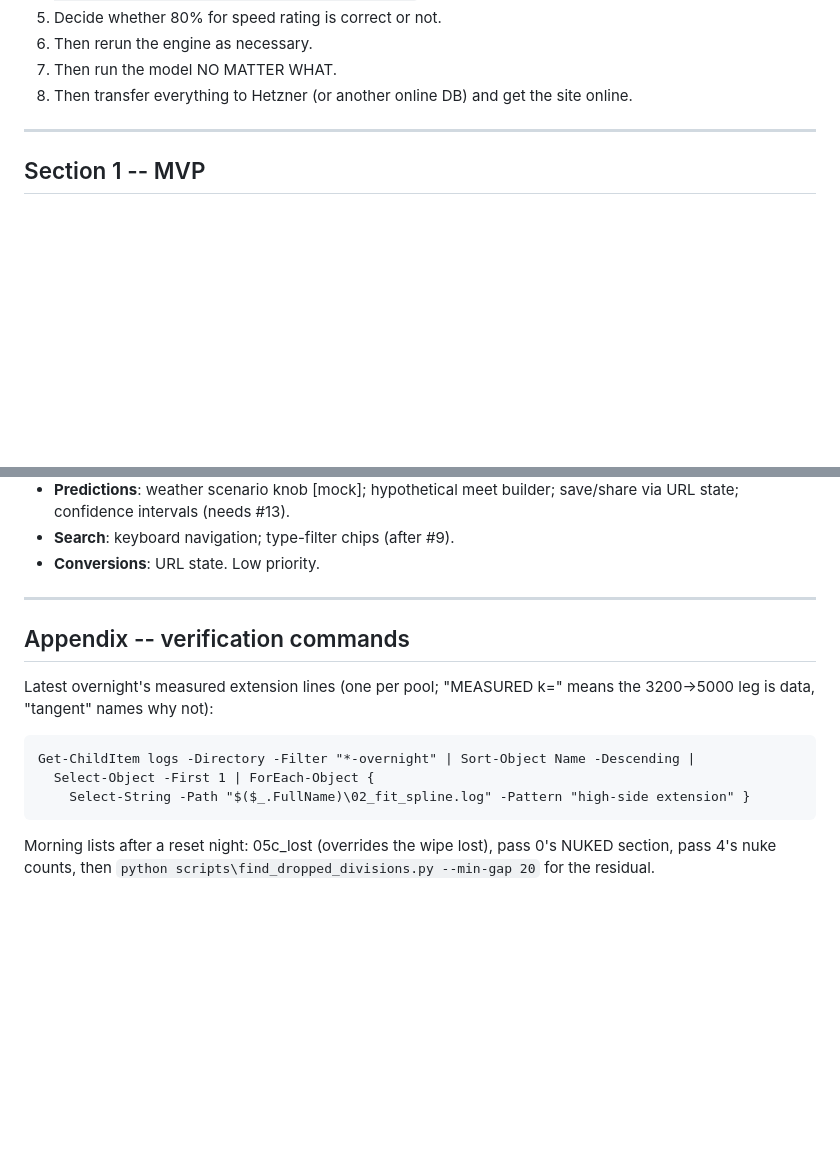
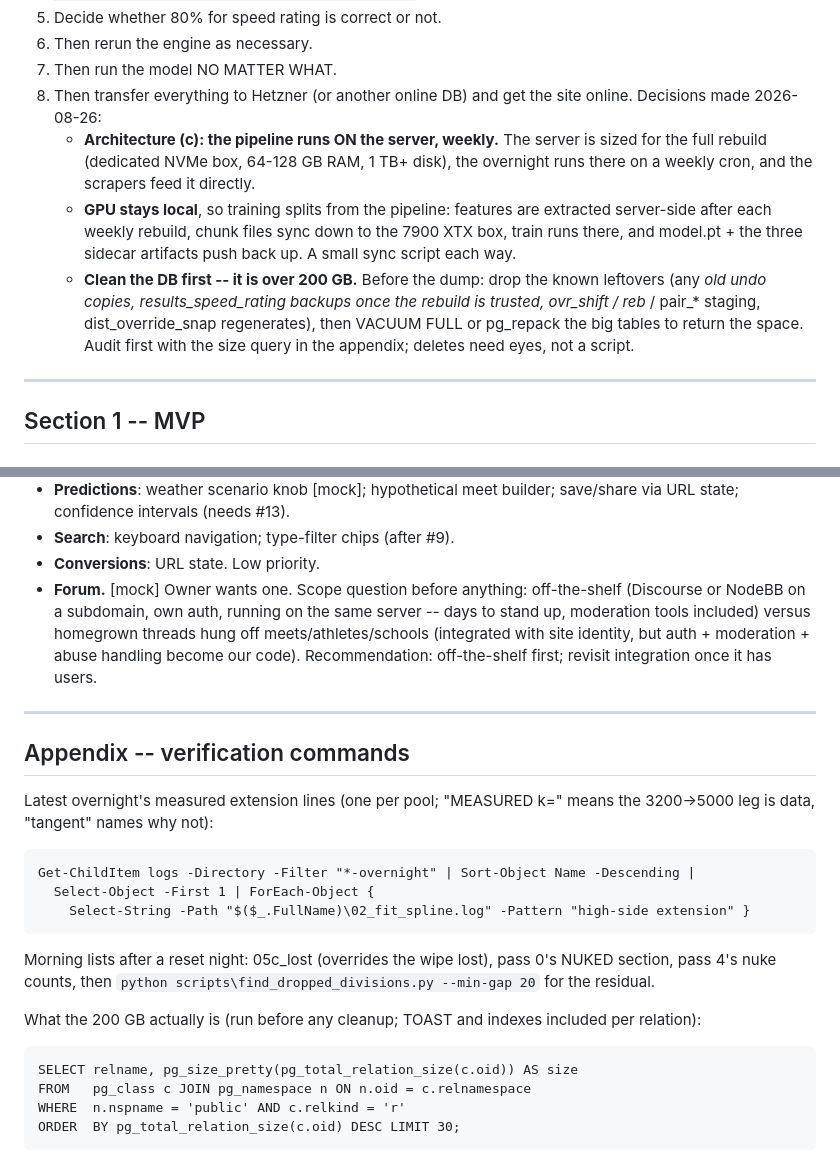
Before and after one commit to TadhgMurray/xc-predictor, a Markdown page: docs/SITE_NOTES.md, 2 parts joined by grey strips. Drawn GitHub-style; blank space fills up the shorter version.

Commit message:
docs: forum on the list; going-online decisions recorded
Architecture (c), the pipeline runs on the server on a weekly cron; the
GPU stays local, so features extract server-side and chunks sync down
to the training box, model artifacts back up. The 200+ GB database gets
cleaned before the first dump -- leftover *_old copies, trusted-rebuild
backups and staging tables, then a repack -- with the audit query in
the appendix. Forum added as a feature with the off-the-shelf-first
recommendation.

Co-Authored-By: Claude Fable 5 <noreply@anthropic.com>
Claude-Session: https://claude.ai/code/session_01LGh4R4AXh7KLjn3TDSjtyj

```diff
--- a/docs/SITE_NOTES.md
+++ b/docs/SITE_NOTES.md
@@ -24,7 +24,21 @@ Issue ids (#n) are stable -- commits and conversation reference them.
 6. Then rerun the engine as necessary.
 7. Then run the model NO MATTER WHAT.
 8. Then transfer everything to Hetzner (or another online DB) and get the
-   site online.
+   site online. Decisions made 2026-08-26:
+   - **Architecture (c): the pipeline runs ON the server, weekly.** The
+     server is sized for the full rebuild (dedicated NVMe box, 64-128 GB
+     RAM, 1 TB+ disk), the overnight runs there on a weekly cron, and the
+     scrapers feed it directly.
+   - **GPU stays local**, so training splits from the pipeline: features
+     are extracted server-side after each weekly rebuild, chunk files sync
+     down to the 7900 XTX box, train runs there, and model.pt + the three
+     sidecar artifacts push back up. A small sync script each way.
+   - **Clean the DB first -- it is over 200 GB.** Before the dump: drop
+     the known leftovers (any *_old undo copies, results_speed_rating
+     backups once the rebuild is trusted, ovr_shift / reb_* / pair_*
+     staging, dist_override_snap regenerates), then VACUUM FULL or
+     pg_repack the big tables to return the space. Audit first with the
+     size query in the appendix; deletes need eyes, not a script.
 
 ---
 
@@ -144,6 +158,13 @@ Issue ids (#n) are stable -- commits and conversation reference them.
   builder; save/share via URL state; confidence intervals (needs #13).
 - **Search**: keyboard navigation; type-filter chips (after #9).
 - **Conversions**: URL state. Low priority.
+- **Forum.** [mock] Owner wants one. Scope question before anything:
+  off-the-shelf (Discourse or NodeBB on a subdomain, own auth, running on
+  the same server -- days to stand up, moderation tools included) versus
+  homegrown threads hung off meets/athletes/schools (integrated with site
+  identity, but auth + moderation + abuse handling become our code).
+  Recommendation: off-the-shelf first; revisit integration once it has
+  users.
 
 ---
 
@@ -159,3 +180,11 @@ means the 3200->5000 leg is data, "tangent" names why not):
 Morning lists after a reset night: 05c_lost (overrides the wipe lost),
 pass 0's NUKED section, pass 4's nuke counts, then
 `python scripts\find_dropped_divisions.py --min-gap 20` for the residual.
+
+What the 200 GB actually is (run before any cleanup; TOAST and indexes
+included per relation):
+
+    SELECT relname, pg_size_pretty(pg_total_relation_size(c.oid)) AS size
+    FROM   pg_class c JOIN pg_namespace n ON n.oid = c.relnamespace
+    WHERE  n.nspname = 'public' AND c.relkind = 'r'
+    ORDER  BY pg_total_relation_size(c.oid) DESC LIMIT 30;
```
